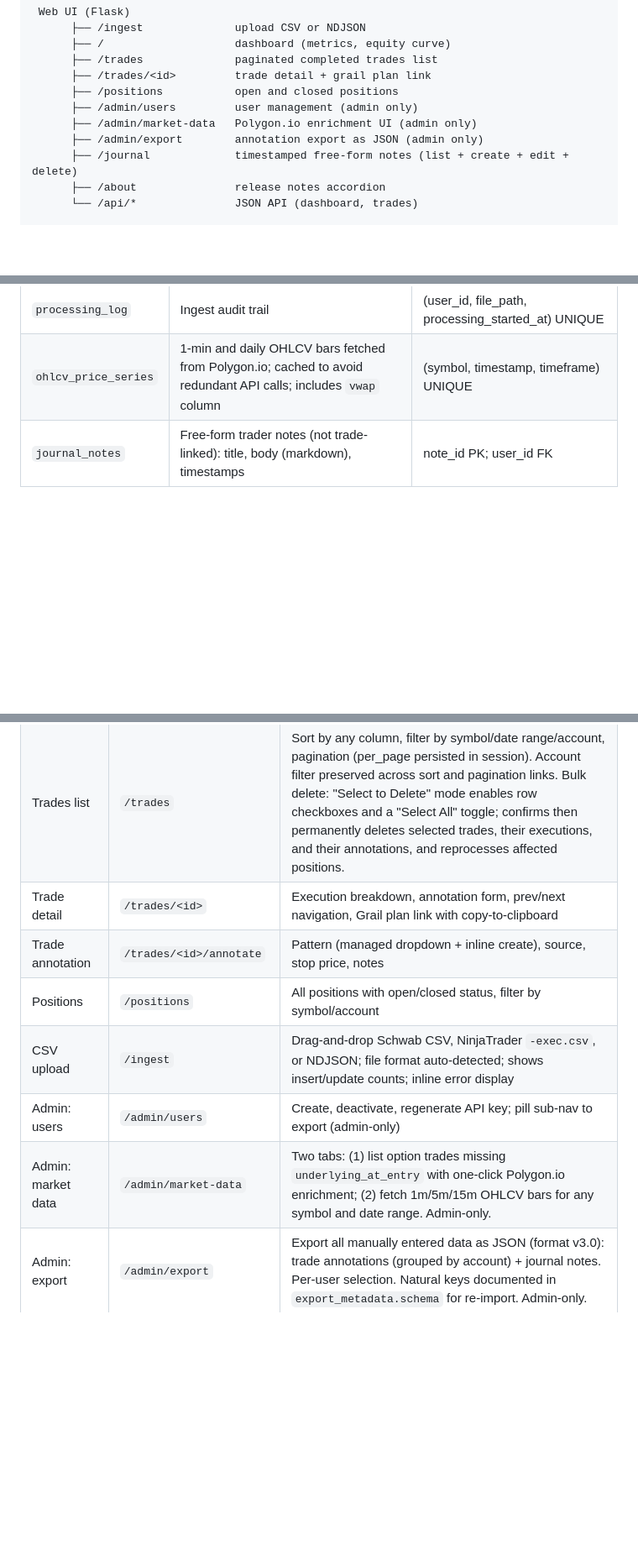
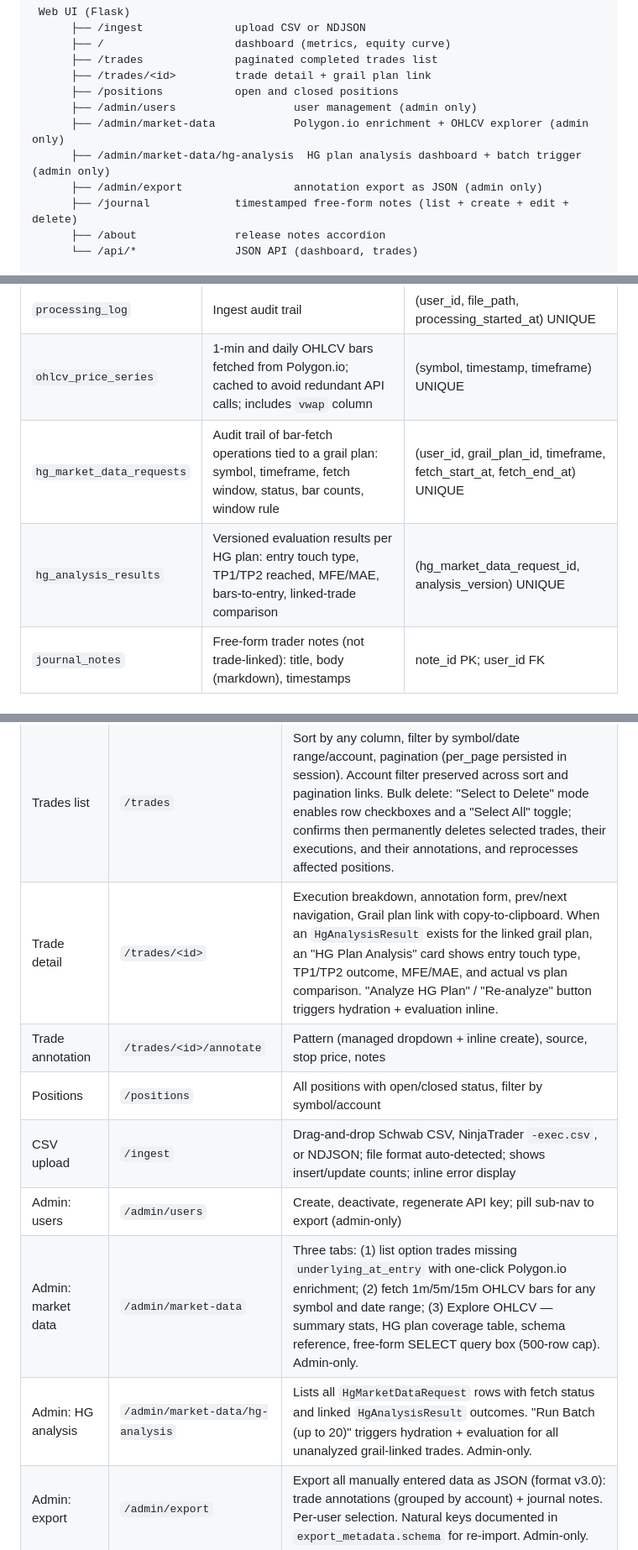
Before and after one commit to EricBell/trading-journal, a Markdown page: docs/OVERVIEW.md, 3 parts joined by grey strips. Shown at 84% size. Rendered like a GitHub page; blank space fills up the shorter version.

```diff
--- a/docs/OVERVIEW.md
+++ b/docs/OVERVIEW.md
@@ -69,9 +69,10 @@ The hard problems this application solves:
       ├── /trades              paginated completed trades list
       ├── /trades/<id>         trade detail + grail plan link
       ├── /positions           open and closed positions
-      ├── /admin/users         user management (admin only)
-      ├── /admin/market-data   Polygon.io enrichment UI (admin only)
-      ├── /admin/export        annotation export as JSON (admin only)
+      ├── /admin/users                  user management (admin only)
+      ├── /admin/market-data            Polygon.io enrichment + OHLCV explorer (admin only)
+      ├── /admin/market-data/hg-analysis  HG plan analysis dashboard + batch trigger (admin only)
+      ├── /admin/export                 annotation export as JSON (admin only)
       ├── /journal             timestamped free-form notes (list + create + edit + delete)
       ├── /about               release notes accordion
       └── /api/*               JSON API (dashboard, trades)
@@ -136,6 +137,8 @@ restores them exactly.
 | `setup_sources` | User-managed dropdown: signal sources | case-insensitive UNIQUE per user |
 | `processing_log` | Ingest audit trail | (user_id, file_path, processing_started_at) UNIQUE |
 | `ohlcv_price_series` | 1-min and daily OHLCV bars fetched from Polygon.io; cached to avoid redundant API calls; includes `vwap` column | (symbol, timestamp, timeframe) UNIQUE |
+| `hg_market_data_requests` | Audit trail of bar-fetch operations tied to a grail plan: symbol, timeframe, fetch window, status, bar counts, window rule | (user_id, grail_plan_id, timeframe, fetch_start_at, fetch_end_at) UNIQUE |
+| `hg_analysis_results` | Versioned evaluation results per HG plan: entry touch type, TP1/TP2 reached, MFE/MAE, bars-to-entry, linked-trade comparison | (hg_market_data_request_id, analysis_version) UNIQUE |
 | `journal_notes` | Free-form trader notes (not trade-linked): title, body (markdown), timestamps | note_id PK; user_id FK |
 
 ### Why `trade_annotations` is a separate table
@@ -258,12 +285,13 @@ fire-and-forget: if `grail_files` is unreachable the page renders normally with
 |---|---|---|
 | Dashboard | `/` | Total P&L, win rate, profit factor, avg win/loss, avg trade, largest win/loss, max win/loss streak, trade counts, equity curve. Defaults to "All time" on load. Account filter dropdown. Profit factor = total winning P&L ÷ \|total losing P&L\|; null when no losers. |
 | Trades list | `/trades` | Sort by any column, filter by symbol/date range/account, pagination (per_page persisted in session). Account filter preserved across sort and pagination links. Bulk delete: "Select to Delete" mode enables row checkboxes and a "Select All" toggle; confirms then permanently deletes selected trades, their executions, and their annotations, and reprocesses affected positions. |
-| Trade detail | `/trades/<id>` | Execution breakdown, annotation form, prev/next navigation, Grail plan link with copy-to-clipboard |
+| Trade detail | `/trades/<id>` | Execution breakdown, annotation form, prev/next navigation, Grail plan link with copy-to-clipboard. When an `HgAnalysisResult` exists for the linked grail plan, an "HG Plan Analysis" card shows entry touch type, TP1/TP2 outcome, MFE/MAE, and actual vs plan comparison. "Analyze HG Plan" / "Re-analyze" button triggers hydration + evaluation inline. |
 | Trade annotation | `/trades/<id>/annotate` | Pattern (managed dropdown + inline create), source, stop price, notes |
 | Positions | `/positions` | All positions with open/closed status, filter by symbol/account |
 | CSV upload | `/ingest` | Drag-and-drop Schwab CSV, NinjaTrader `-exec.csv`, or NDJSON; file format auto-detected; shows insert/update counts; inline error display |
 | Admin: users | `/admin/users` | Create, deactivate, regenerate API key; pill sub-nav to export (admin-only) |
-| Admin: market data | `/admin/market-data` | Two tabs: (1) list option trades missing `underlying_at_entry` with one-click Polygon.io enrichment; (2) fetch 1m/5m/15m OHLCV bars for any symbol and date range. Admin-only. |
+| Admin: market data | `/admin/market-data` | Three tabs: (1) list option trades missing `underlying_at_entry` with one-click Polygon.io enrichment; (2) fetch 1m/5m/15m OHLCV bars for any symbol and date range; (3) Explore OHLCV — summary stats, HG plan coverage table, schema reference, free-form SELECT query box (500-row cap). Admin-only. |
+| Admin: HG analysis | `/admin/market-data/hg-analysis` | Lists all `HgMarketDataRequest` rows with fetch status and linked `HgAnalysisResult` outcomes. "Run Batch (up to 20)" triggers hydration + evaluation for all unanalyzed grail-linked trades. Admin-only. |
 | Admin: export | `/admin/export` | Export all manually entered data as JSON (format v3.0): trade annotations (grouped by account) + journal notes. Per-user selection. Natural keys documented in `export_metadata.schema` for re-import. Admin-only. |
 | Journal | `/journal` | Timestamped free-form notes (EasyMDE markdown editor, title optional). List shows newest first with snippet. Not trade-linked. Included in export. |
 | About | `/about` | Release notes parsed from RELEASE_NOTES.md; Bootstrap accordion; current release badged |
```
Also changed, not shown: other parts of docs/OVERVIEW.md (+36 -10 lines).
